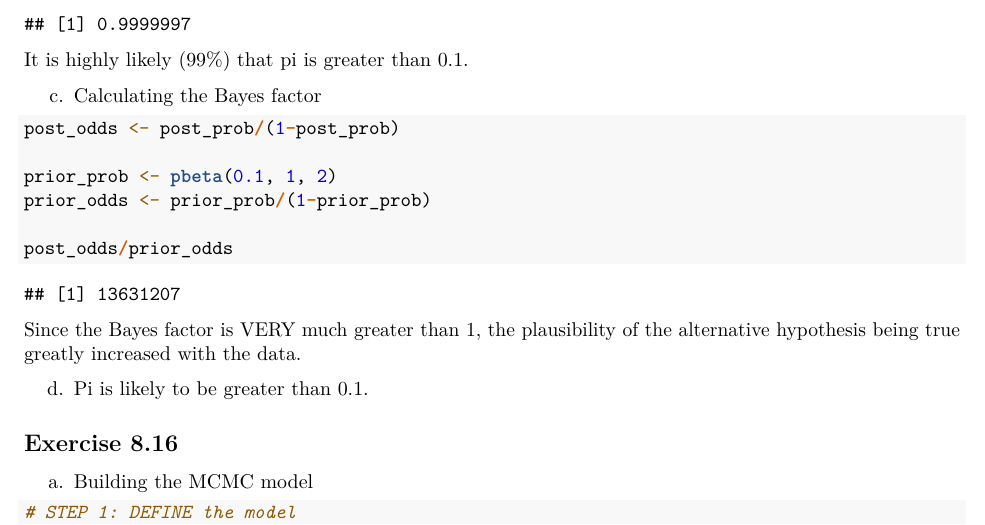
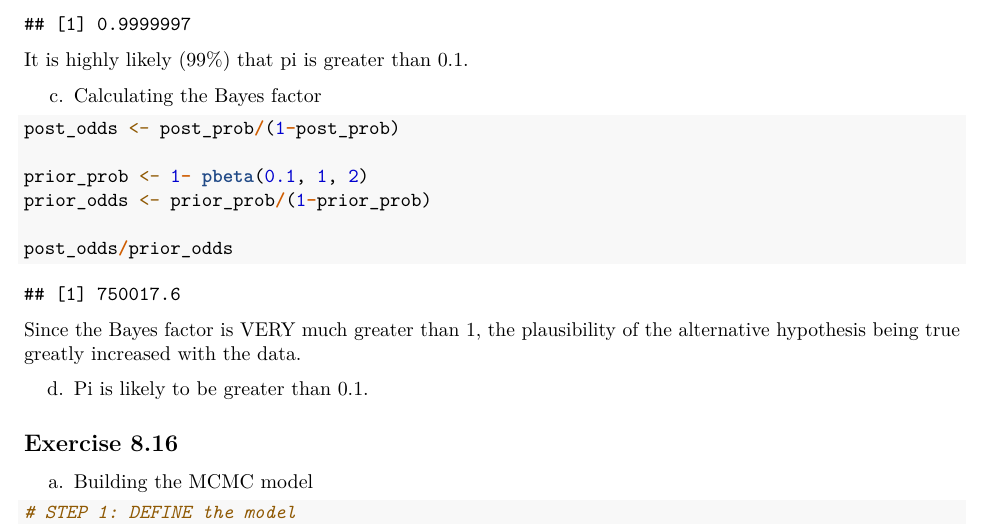
Before and after one commit to sj349/BR8, an R Markdown document (BR8.Rmd): part of page 6 of 11, cut so that both start at the same text. Rendered offline with R 4.5, knitr and Pandoc, then LaTeX, with nearby package versions; some code elsewhere in the file could not run offline.

Commit message:
small chnage to 8.8

````diff
--- a/BR8.Rmd
+++ b/BR8.Rmd
@@ -239,7 +239,7 @@ c. Calculating the Bayes factor
 ```{r}
 post_odds <- post_prob/(1-post_prob)
 
-prior_prob <- pbeta(0.1, 1, 2)
+prior_prob <- 1- pbeta(0.1, 1, 2)
 prior_odds <- prior_prob/(1-prior_prob)
 
 post_odds/prior_odds
````
